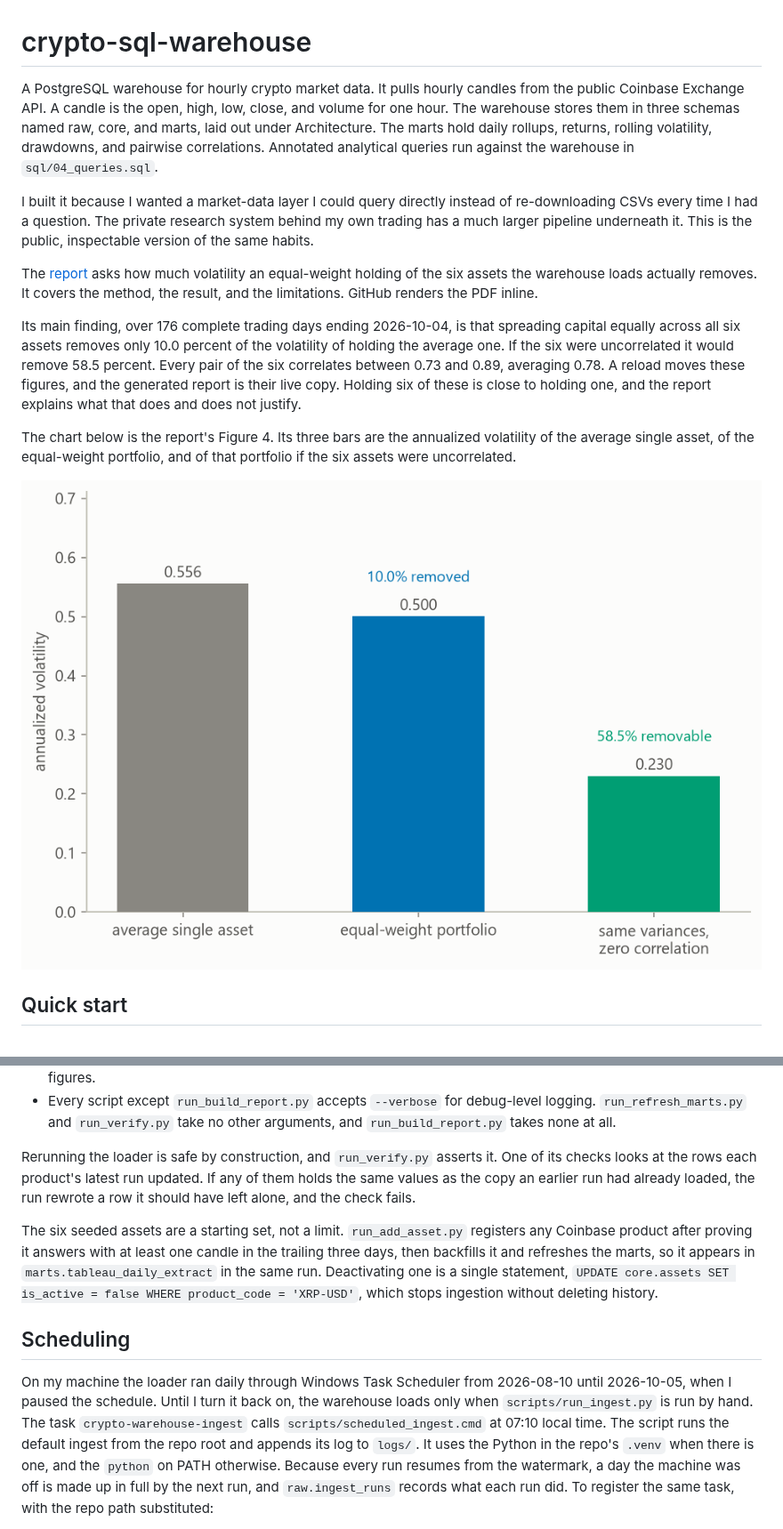
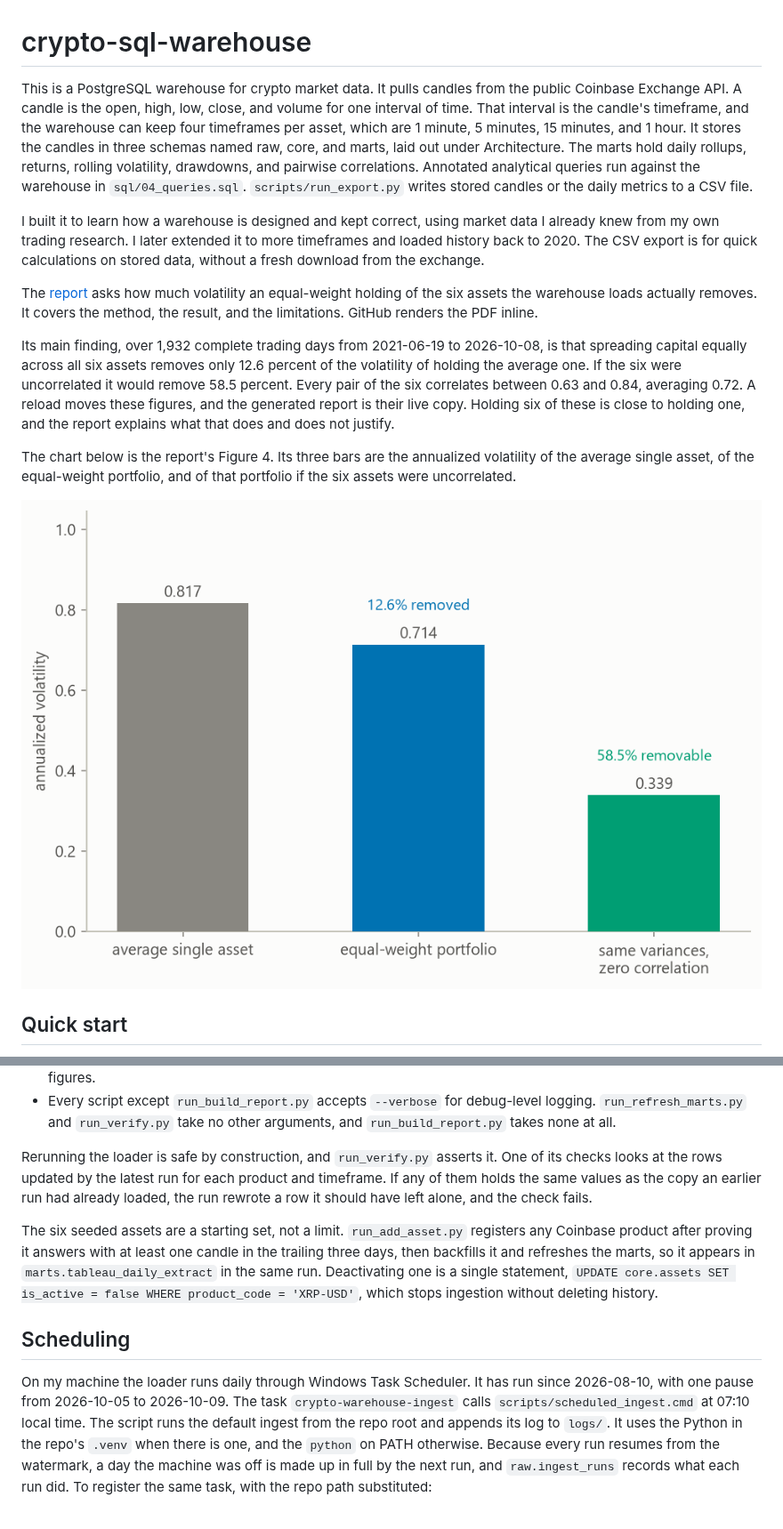
Before and after one commit to RAStevenson/crypto-sql-warehouse, a Markdown page: README.md, 2 parts joined by grey strips. Shown at 89% size. Drawn GitHub-style; pictures changed too: reports/figures/diversification.png.

```diff
--- a/README.md
+++ b/README.md
@@ -1,27 +1,31 @@
 # crypto-sql-warehouse
 
-A PostgreSQL warehouse for hourly crypto market data. It pulls hourly candles
-from the public Coinbase Exchange API. A candle is the open, high, low, close,
-and volume for one hour. The warehouse stores them in three schemas named raw,
-core, and marts, laid out under Architecture. The marts hold daily rollups,
-returns, rolling volatility, drawdowns, and pairwise correlations. Annotated
-analytical queries run against the warehouse in `sql/04_queries.sql`.
+This is a PostgreSQL warehouse for crypto market data. It pulls candles from
+the public Coinbase Exchange API. A candle is the open, high, low, close, and
+volume for one interval of time. That interval is the candle's timeframe,
+and the warehouse can keep four timeframes per asset, which are 1 minute, 5
+minutes, 15 minutes, and 1 hour. It stores the candles in three schemas named
+raw, core, and marts, laid out under Architecture. The marts hold daily
+rollups, returns, rolling volatility, drawdowns, and pairwise correlations.
+Annotated analytical queries run against the warehouse in
+`sql/04_queries.sql`. `scripts/run_export.py` writes stored candles or the
+daily metrics to a CSV file.
 
-I built it because I wanted a market-data layer I could query directly instead
-of re-downloading CSVs every time I had a question. The private research system
-behind my own trading has a much larger pipeline underneath it. This is the
-public, inspectable version of the same habits.
+I built it to learn how a warehouse is designed and kept correct, using market
+data I already knew from my own trading research. I later extended it to more
+timeframes and loaded history back to 2020. The CSV export is for quick
+calculations on stored data, without a fresh download from the exchange.
 
 The [report](reports/crypto_warehouse_report.pdf) asks how much volatility an
 equal-weight holding of the six assets the warehouse loads actually removes.
 It covers the method, the result, and the limitations. GitHub renders the PDF
 inline.
 
-Its main finding, over 176 complete trading days ending 2026-10-04, is that
-spreading capital equally across all six assets removes only 10.0 percent of
-the volatility of holding the average one. If the six were uncorrelated it
-would remove 58.5 percent. Every pair of the six correlates between 0.73 and
-0.89, averaging 0.78. A reload moves these figures, and the generated report is
+Its main finding, over 1,932 complete trading days from 2021-06-19 to
+2026-10-08, is that spreading capital equally across all six assets removes
+only 12.6 percent of the volatility of holding the average one. If the six
+were uncorrelated it would remove 58.5 percent. Every pair of the six
+correlates between 0.63 and 0.84, averaging 0.72. A reload moves these figures, and the generated report is
 their live copy. Holding six of these is close to holding one, and the report
 explains what that does and does not justify.
 
@@ -151,9 +207,10 @@ Every argument of every script, mirroring `--help`:
   other arguments, and `run_build_report.py` takes none at all.
 
 Rerunning the loader is safe by construction, and `run_verify.py` asserts it.
-One of its checks looks at the rows each product's latest run updated. If any
-of them holds the same values as the copy an earlier run had already loaded,
-the run rewrote a row it should have left alone, and the check fails.
+One of its checks looks at the rows updated by the latest run for each
+product and timeframe. If any of them holds the same values as the copy an
+earlier run had already loaded, the run rewrote a row it should have left
+alone, and the check fails.
 
 The six seeded assets are a starting set, not a limit. `run_add_asset.py`
 registers any Coinbase product after proving it answers with at least one
@@ -164,9 +221,8 @@ stops ingestion without deleting history.
 
 ## Scheduling
 
-On my machine the loader ran daily through Windows Task Scheduler from
-2026-08-10 until 2026-10-05, when I paused the schedule. Until I turn it back
-on, the warehouse loads only when `scripts/run_ingest.py` is run by hand. The
+On my machine the loader runs daily through Windows Task Scheduler. It has
+run since 2026-08-10, with one pause from 2026-10-05 to 2026-10-09. The
 task `crypto-warehouse-ingest` calls `scripts/scheduled_ingest.cmd` at 07:10
 local time. The script runs the default ingest from the repo root and appends
 its log to `logs/`. It uses the Python in the repo's `.venv` when there is
```
Also changed, not shown: other parts of README.md (+116 -32 lines), reports/figures/asset_volatility.png, reports/figures/correlation_heatmap.png, reports/figures/drawdown_curves.png, 5 other files.
